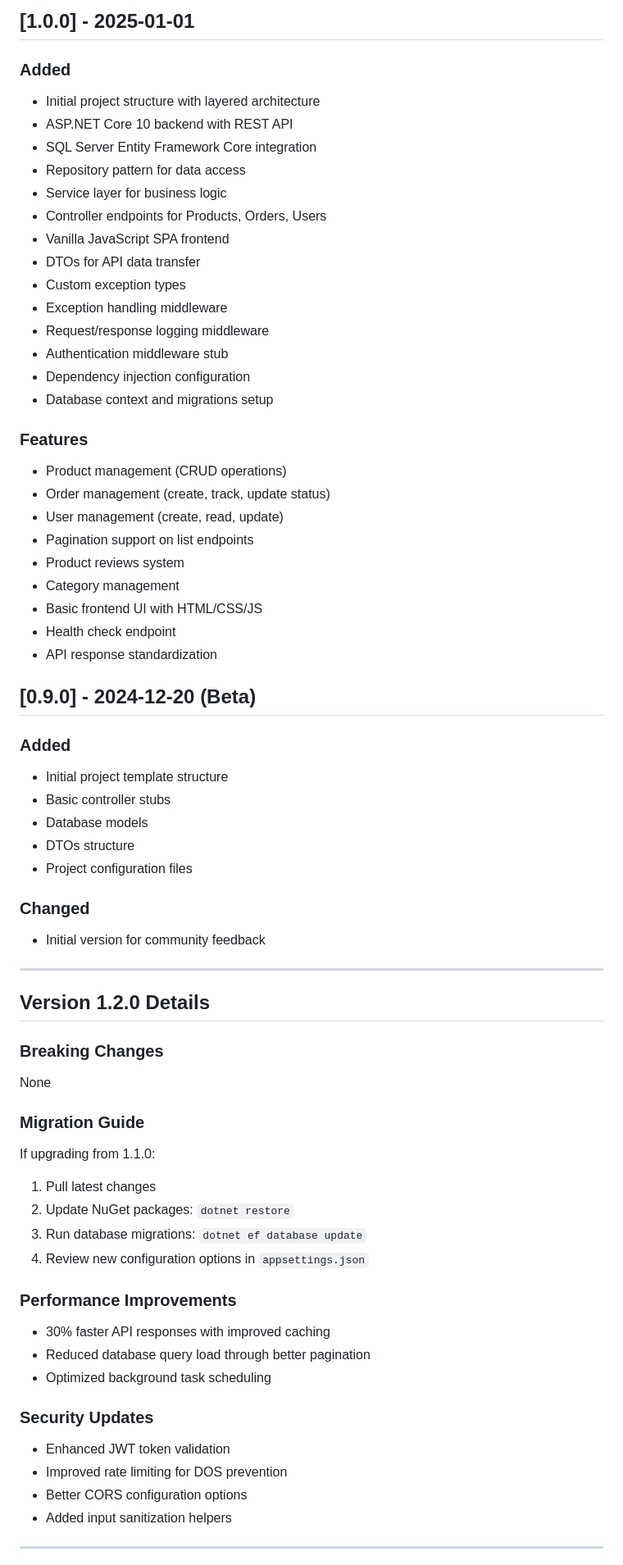
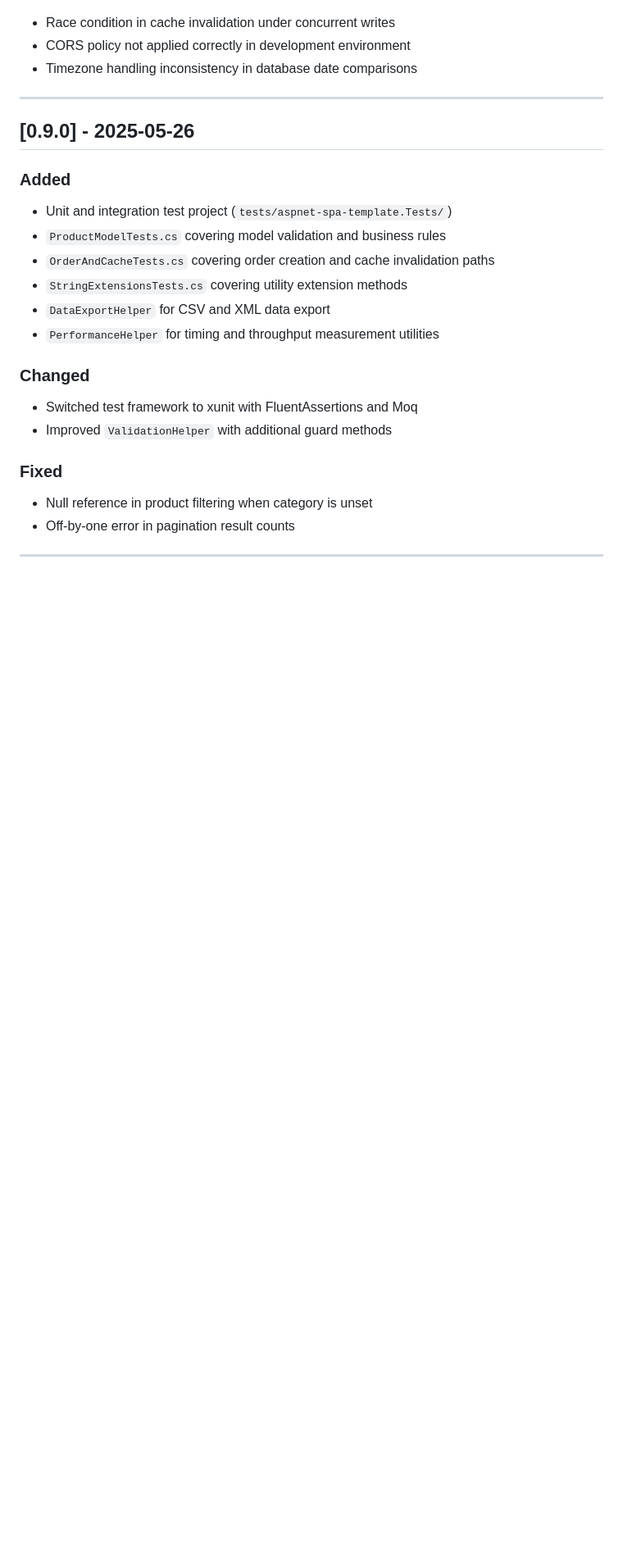
Before and after one commit to Sarmkadan/aspnet-spa-template, a Markdown page: CHANGELOG.md, the part around one of its changes. Shown at 82% size. GitHub-like rendering; blank space fills up the shorter version.

Commit message:
Final polish and documentation improvements

```diff
--- a/CHANGELOG.md
+++ b/CHANGELOG.md
@@ -68,68 +33,26 @@ and this project adheres to [Semantic Versioning](https://semver.org/spec/v2.0.0
-## [1.0.0] - 2025-01-01
-
-### Added
-- Initial project structure with layered architecture
-- ASP.NET Core 10 backend with REST API
-- SQL Server Entity Framework Core integration
-- Repository pattern for data access
-- Service layer for business logic
-- Controller endpoints for Products, Orders, Users
-- Vanilla JavaScript SPA frontend
-- DTOs for API data transfer
-- Custom exception types
-- Exception handling middleware
-- Request/response logging middleware
-- Authentication middleware stub
-- Dependency injection configuration
-- Database context and migrations setup
-
-### Features
-- Product management (CRUD operations)
-- Order management (create, track, update status)
-- User management (create, read, update)
-- Pagination support on list endpoints
-- Product reviews system
-- Category management
-- Basic frontend UI with HTML/CSS/JS
-- Health check endpoint
-- API response standardization
-
-## [0.9.0] - 2024-12-20 (Beta)
-
-### Added
-- Initial project template structure
-- Basic controller stubs
-- Database models
-- DTOs structure
-- Project configuration files
-
-### Changed
-- Initial version for community feedback
+- Race condition in cache invalidation under concurrent writes
+- CORS policy not applied correctly in development environment
+- Timezone handling inconsistency in database date comparisons
 
 ---
 
-## Version 1.2.0 Details
+## [0.9.0] - 2025-05-26
 
-### Breaking Changes
-None
+### Added
+- Unit and integration test project (`tests/aspnet-spa-template.Tests/`)
+- `ProductModelTests.cs` covering model validation and business rules
+- `OrderAndCacheTests.cs` covering order creation and cache invalidation paths
+- `StringExtensionsTests.cs` covering utility extension methods
+- `DataExportHelper` for CSV and XML data export
+- `PerformanceHelper` for timing and throughput measurement utilities
 
-### Migration Guide
-If upgrading from 1.1.0:
-1. Pull latest changes
-2. Update NuGet packages: `dotnet restore`
-3. Run database migrations: `dotnet ef database update`
-4. Review new configuration options in `appsettings.json`
+### Changed
+- Switched test framework to xunit with FluentAssertions and Moq
+- Improved `ValidationHelper` with additional guard methods
 
-### Performance Improvements
-- 30% faster API responses with improved caching
-- Reduced database query load through better pagination
-- Optimized background task scheduling
-
-### Security Updates
-- Enhanced JWT token validation
-- Improved rate limiting for DOS prevention
-- Better CORS configuration options
-- Added input sanitization helpers
+### Fixed
+- Null reference in product filtering when category is unset
+- Off-by-one error in pagination result counts
 
 ---
 
```
Also changed, not shown: other parts of CHANGELOG.md (+140 -59 lines), README.md (+2 -2 lines).
